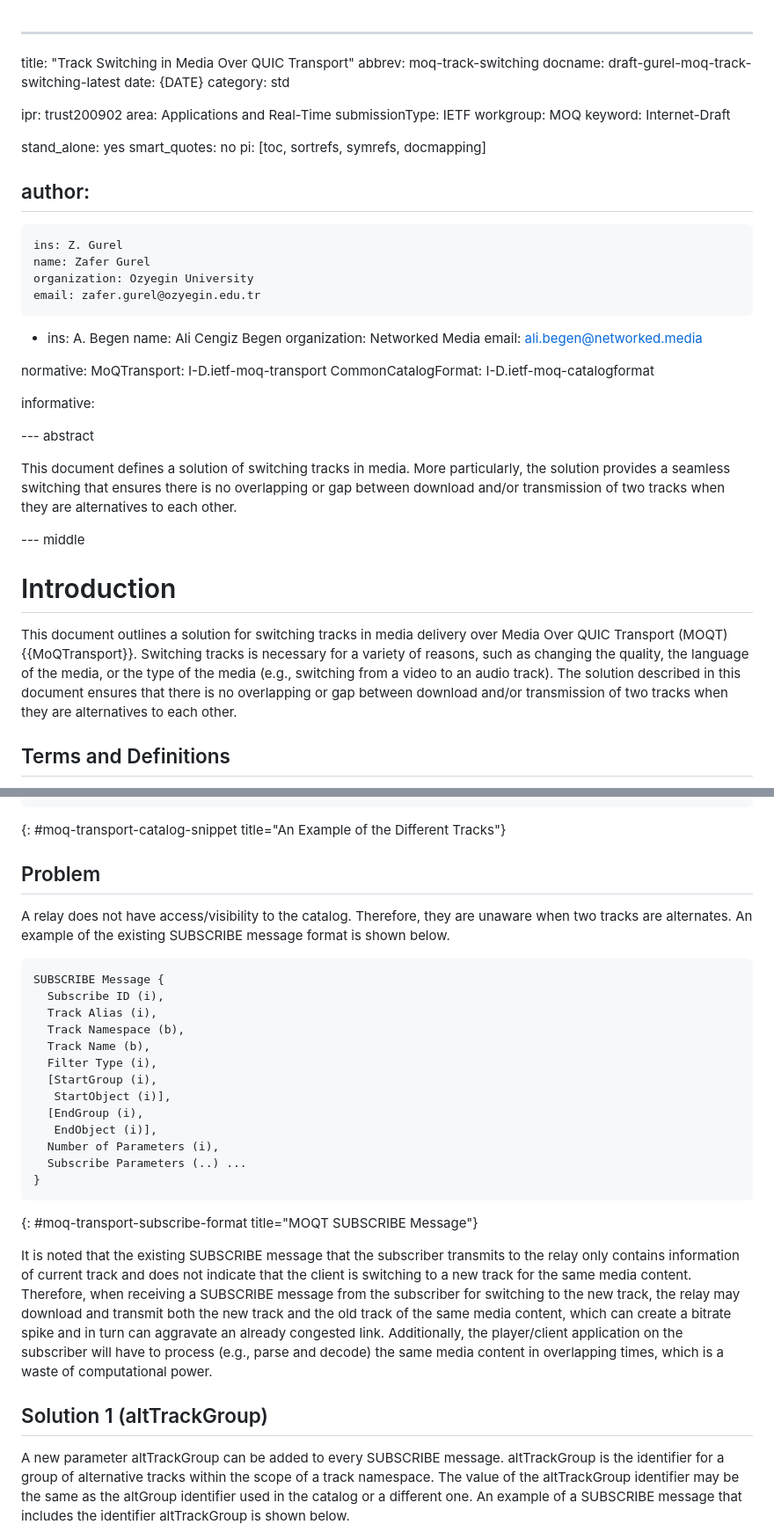
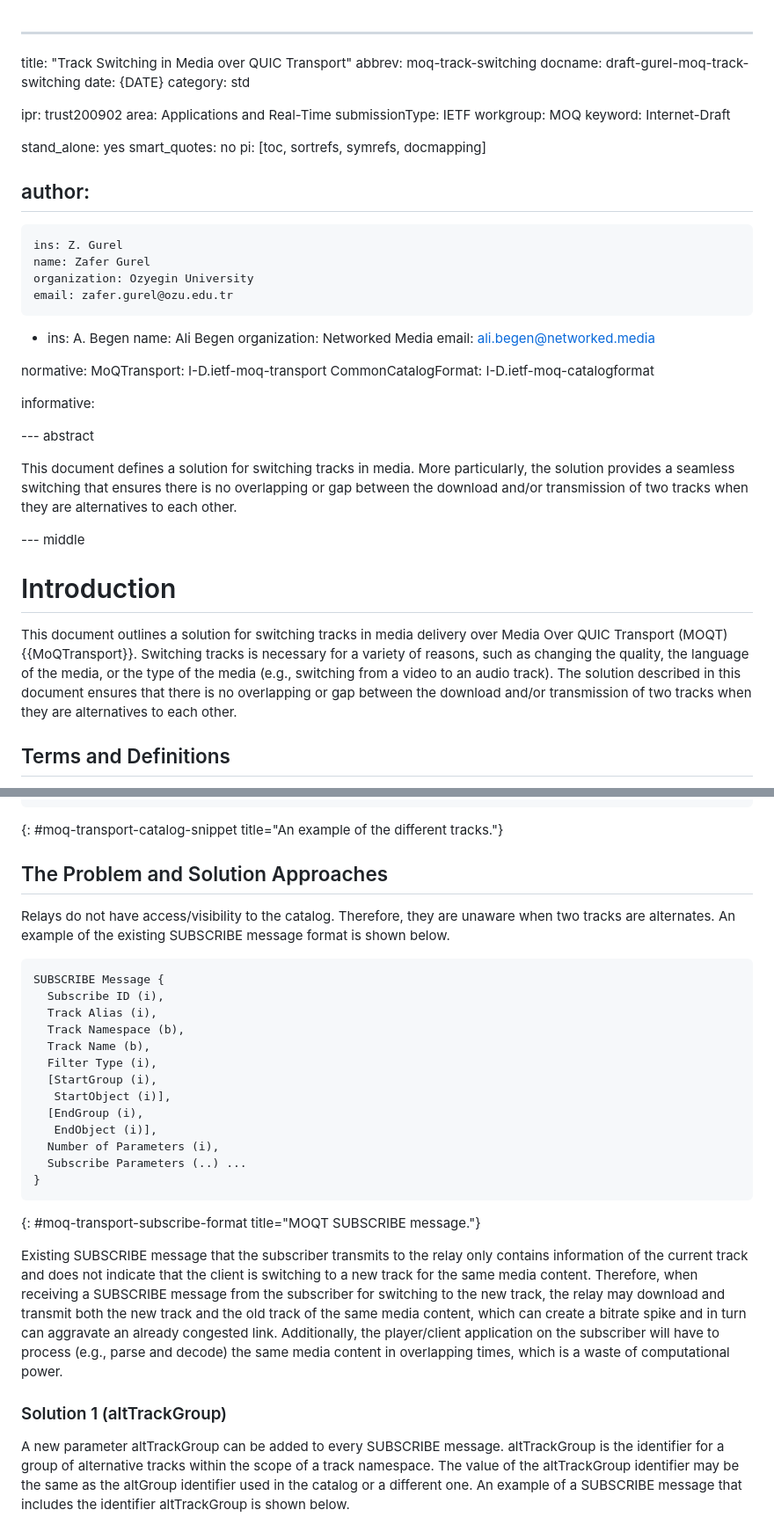
Before and after one commit to streaming-university/draft-gurel-moq-track-switching, a Markdown page: draft-gurel-moq-track-switching.md, 2 parts joined by grey strips. Shown at 88% size. Rendered like a GitHub page.

```diff
--- a/draft-gurel-moq-track-switching.md
+++ b/draft-gurel-moq-track-switching.md
@@ -1,7 +1,7 @@
 ---
-title: "Track Switching in Media Over QUIC Transport"
+title: "Track Switching in Media over QUIC Transport"
 abbrev: moq-track-switching
-docname: draft-gurel-moq-track-switching-latest
+docname: draft-gurel-moq-track-switching
 date: {DATE}
 category: std
 
@@ -20,11 +20,11 @@ author:
     ins: Z. Gurel
     name: Zafer Gurel
     organization: Ozyegin University
-    email: zafer.gurel@ozyegin.edu.tr
+    email: zafer.gurel@ozu.edu.tr
 
   -
     ins: A. Begen
-    name: Ali Cengiz Begen
+    name: Ali Begen
     organization: Networked Media
     email: ali.begen@networked.media
 
@@ -36,9 +36,9 @@ informative:
 
 --- abstract
 
-This document defines a solution of switching tracks in media.
+This document defines a solution for switching tracks in media.
 More particularly, the solution provides a seamless switching that
-ensures there is no overlapping or gap between download and/or
+ensures there is no overlapping or gap between the download and/or
 transmission of two tracks when they are alternatives to each other.
 
 --- middle
@@ -50,7 +50,7 @@ delivery over Media Over QUIC Transport (MOQT) {{MoQTransport}}. Switching track
 is necessary for a variety of reasons, such as changing the
 quality, the language of the media, or the type of the media (e.g., switching from a video to
 an audio track). The solution described in this document ensures
-that there is no overlapping or gap between download and/or
+that there is no overlapping or gap between the download and/or
 transmission of two tracks when they are alternatives to each other.
 
 ## Terms and Definitions
@@ -162,10 +162,10 @@ An example of the different tracks indicated in the catalog is shown below.
     ]
 }
 ~~~
-{: #moq-transport-catalog-snippet title="An Example of the Different Tracks"}
+{: #moq-transport-catalog-snippet title="An example of the different tracks."}
 
-## Problem
-A relay does not have access/visibility to the catalog. Therefore, they are unaware when two tracks are alternates. An example of the existing SUBSCRIBE message format is shown below.
+## The Problem and Solution Approaches
+Relays do not have access/visibility to the catalog. Therefore, they are unaware when two tracks are alternates. An example of the existing SUBSCRIBE message format is shown below.
 
 ~~~
 SUBSCRIBE Message {
@@ -182,11 +182,11 @@ SUBSCRIBE Message {
   Subscribe Parameters (..) ...
 }
 ~~~
-{: #moq-transport-subscribe-format title="MOQT SUBSCRIBE Message"}
+{: #moq-transport-subscribe-format title="MOQT SUBSCRIBE message."}
 
-It is noted that the existing SUBSCRIBE message that the subscriber transmits to the relay only contains information of current track and does not indicate that the client is switching to a new track for the same media content. Therefore, when receiving a SUBSCRIBE message from the subscriber for switching to the new track, the relay may download and transmit both the new track and the old track of the same media content, which can create a bitrate spike and in turn can aggravate an already congested link. Additionally, the player/client application on the subscriber will have to process (e.g., parse and decode) the same media content in overlapping times, which is a waste of computational power.
+Existing SUBSCRIBE message that the subscriber transmits to the relay only contains information of the current track and does not indicate that the client is switching to a new track for the same media content. Therefore, when receiving a SUBSCRIBE message from the subscriber for switching to the new track, the relay may download and transmit both the new track and the old track of the same media content, which can create a bitrate spike and in turn can aggravate an already congested link. Additionally, the player/client application on the subscriber will have to process (e.g., parse and decode) the same media content in overlapping times, which is a waste of computational power.
 
-## Solution 1 (altTrackGroup)
+### Solution 1 (altTrackGroup)
 
 A new parameter altTrackGroup can be added to every SUBSCRIBE message. altTrackGroup is the identifier for a group of alternative tracks within the scope of a track namespace. The value of the altTrackGroup identifier may be the same as the altGroup identifier used in the catalog or a different one. An example of a SUBSCRIBE message that includes the identifier altTrackGroup is shown below.
 
```
Also changed, not shown: other parts of draft-gurel-moq-track-switching.md (+5 -5 lines).
